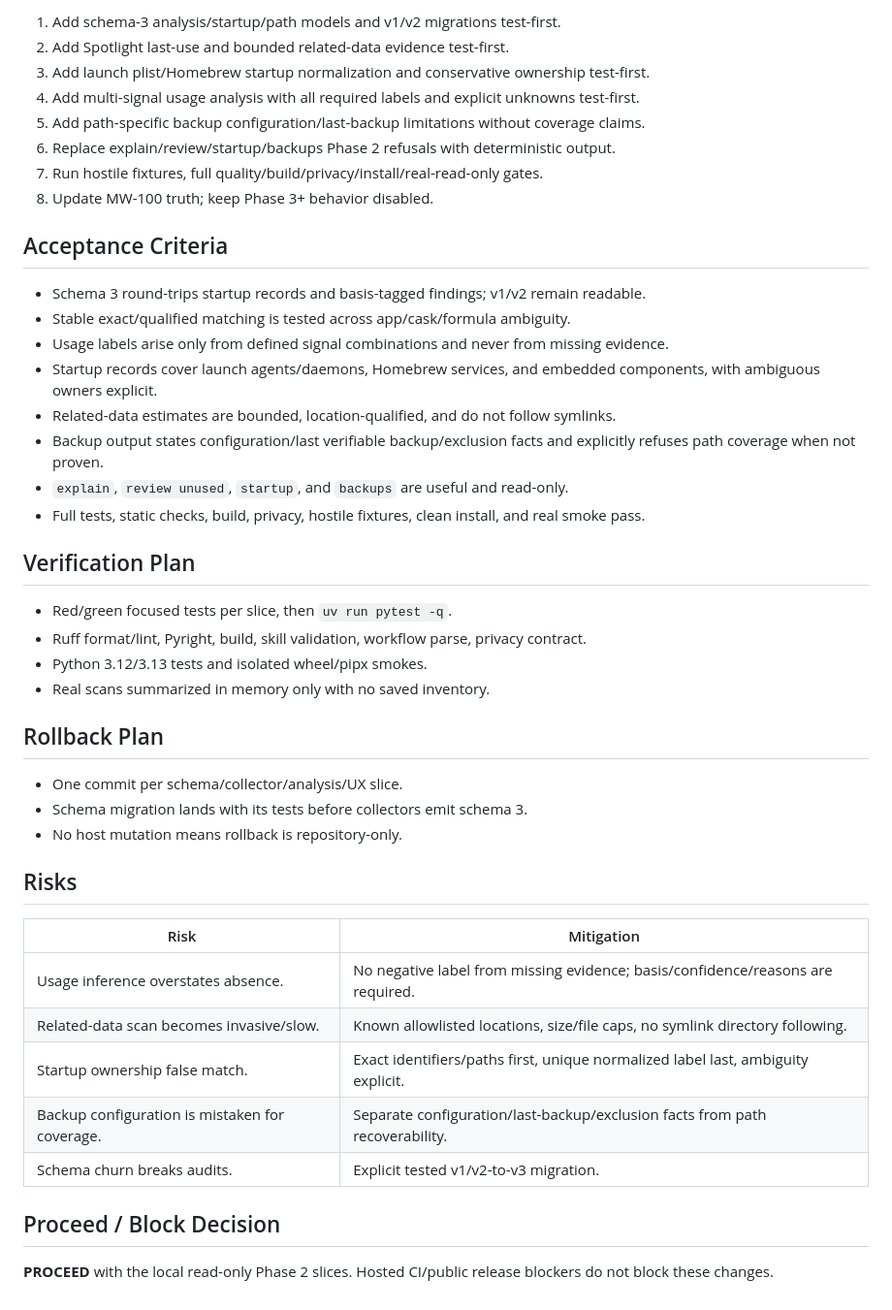
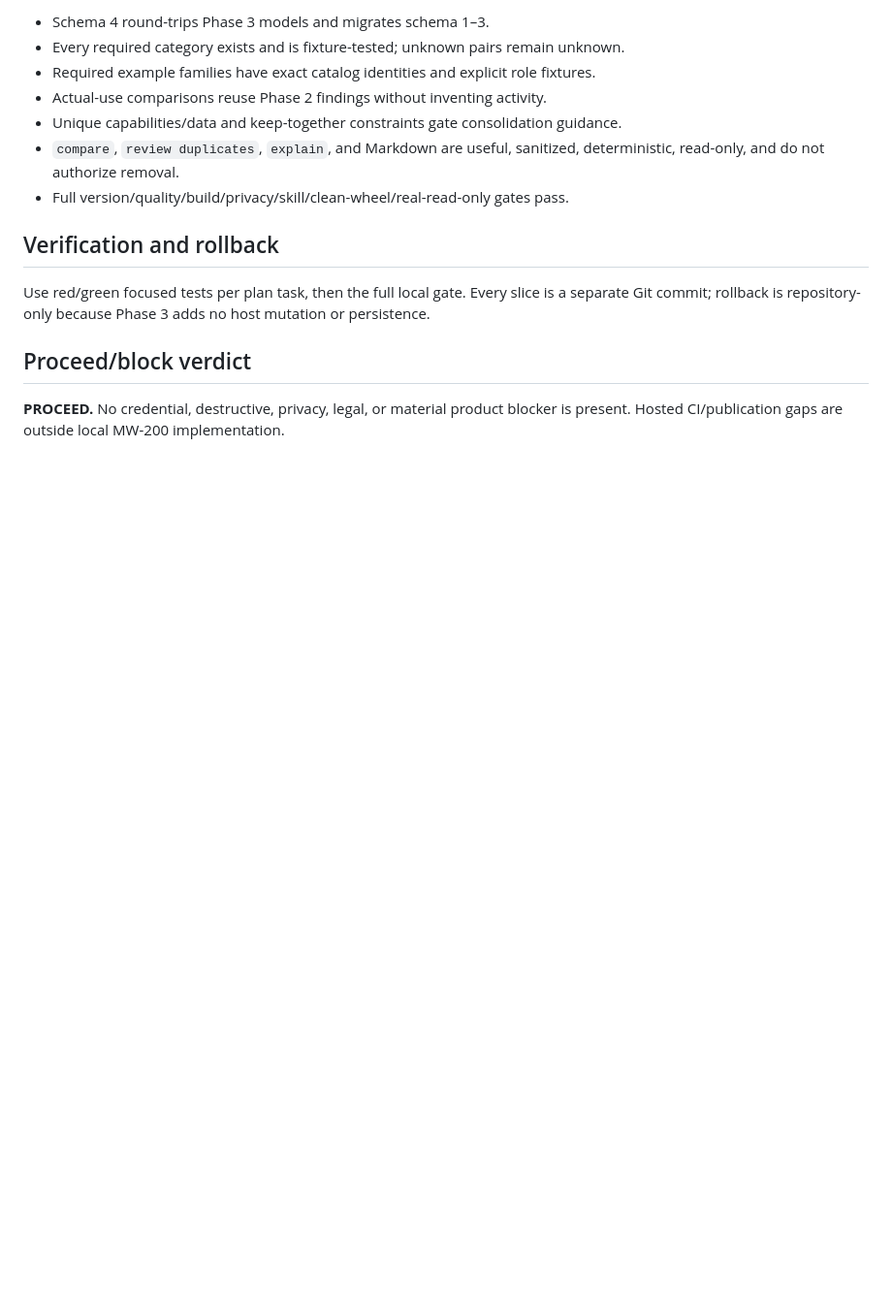
Before and after one commit to deesatzed/macwise, a Markdown page: IMPLEMENTATION_PACKET.md, the part around one of its changes. Shown at 97% size. Drawn GitHub-style; blank space fills up the shorter version.

```diff
--- a/IMPLEMENTATION_PACKET.md
+++ b/IMPLEMENTATION_PACKET.md
@@ -58,50 +58,20 @@ cleanup recommendation or changing the Mac.
 
-1. Add schema-3 analysis/startup/path models and v1/v2 migrations test-first.
-2. Add Spotlight last-use and bounded related-data evidence test-first.
-3. Add launch plist/Homebrew startup normalization and conservative ownership test-first.
-4. Add multi-signal usage analysis with all required labels and explicit unknowns test-first.
-5. Add path-specific backup configuration/last-backup limitations without coverage claims.
-6. Replace explain/review/startup/backups Phase 2 refusals with deterministic output.
-7. Run hostile fixtures, full quality/build/privacy/install/real-read-only gates.
-8. Update MW-100 truth; keep Phase 3+ behavior disabled.
+- Schema 4 round-trips Phase 3 models and migrates schema 1–3.
+- Every required category exists and is fixture-tested; unknown pairs remain unknown.
+- Required example families have exact catalog identities and explicit role fixtures.
+- Actual-use comparisons reuse Phase 2 findings without inventing activity.
+- Unique capabilities/data and keep-together constraints gate consolidation guidance.
+- `compare`, `review duplicates`, `explain`, and Markdown are useful, sanitized,
+  deterministic, read-only, and do not authorize removal.
+- Full version/quality/build/privacy/skill/clean-wheel/real-read-only gates pass.
 
-## Acceptance Criteria
+## Verification and rollback
 
-- Schema 3 round-trips startup records and basis-tagged findings; v1/v2 remain readable.
-- Stable exact/qualified matching is tested across app/cask/formula ambiguity.
-- Usage labels arise only from defined signal combinations and never from missing evidence.
-- Startup records cover launch agents/daemons, Homebrew services, and embedded components,
-  with ambiguous owners explicit.
-- Related-data estimates are bounded, location-qualified, and do not follow symlinks.
-- Backup output states configuration/last verifiable backup/exclusion facts and explicitly
-  refuses path coverage when not proven.
-- `explain`, `review unused`, `startup`, and `backups` are useful and read-only.
-- Full tests, static checks, build, privacy, hostile fixtures, clean install, and real smoke pass.
+Use red/green focused tests per plan task, then the full local gate. Every slice is a
+separate Git commit; rollback is repository-only because Phase 3 adds no host mutation or
+persistence.
 
-## Verification Plan
+## Proceed/block verdict
 
-- Red/green focused tests per slice, then `uv run pytest -q`.
-- Ruff format/lint, Pyright, build, skill validation, workflow parse, privacy contract.
-- Python 3.12/3.13 tests and isolated wheel/pipx smokes.
-- Real scans summarized in memory only with no saved inventory.
-
-## Rollback Plan
-
-- One commit per schema/collector/analysis/UX slice.
-- Schema migration lands with its tests before collectors emit schema 3.
-- No host mutation means rollback is repository-only.
-
-## Risks
-
-| Risk | Mitigation |
-|---|---|
-| Usage inference overstates absence. | No negative label from missing evidence; basis/confidence/reasons are required. |
-| Related-data scan becomes invasive/slow. | Known allowlisted locations, size/file caps, no symlink directory following. |
-| Startup ownership false match. | Exact identifiers/paths first, unique normalized label last, ambiguity explicit. |
-| Backup configuration is mistaken for coverage. | Separate configuration/last-backup/exclusion facts from path recoverability. |
-| Schema churn breaks audits. | Explicit tested v1/v2-to-v3 migration. |
-
-## Proceed / Block Decision
-
-**PROCEED** with the local read-only Phase 2 slices. Hosted CI/public release blockers do
-not block these changes.
+**PROCEED.** No credential, destructive, privacy, legal, or material product blocker is
+present. Hosted CI/publication gaps are outside local MW-200 implementation.
```
Also changed, not shown: other parts of IMPLEMENTATION_PACKET.md (+42 -42 lines), PROGRESS.md (+1 -0 lines), docs/plans/2026-07-17-phase-3-overlap-intelligence.md (added, +364 -0 lines).
